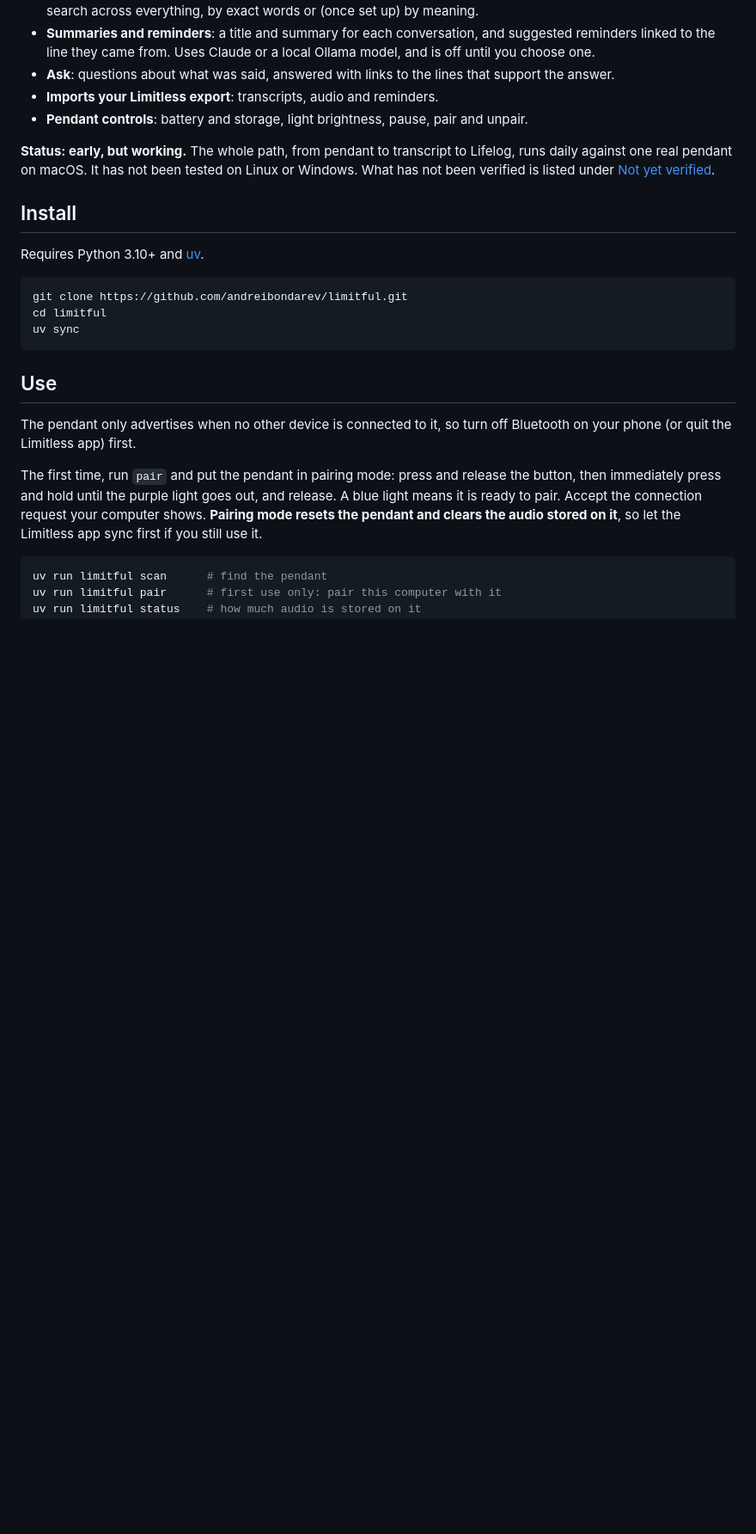
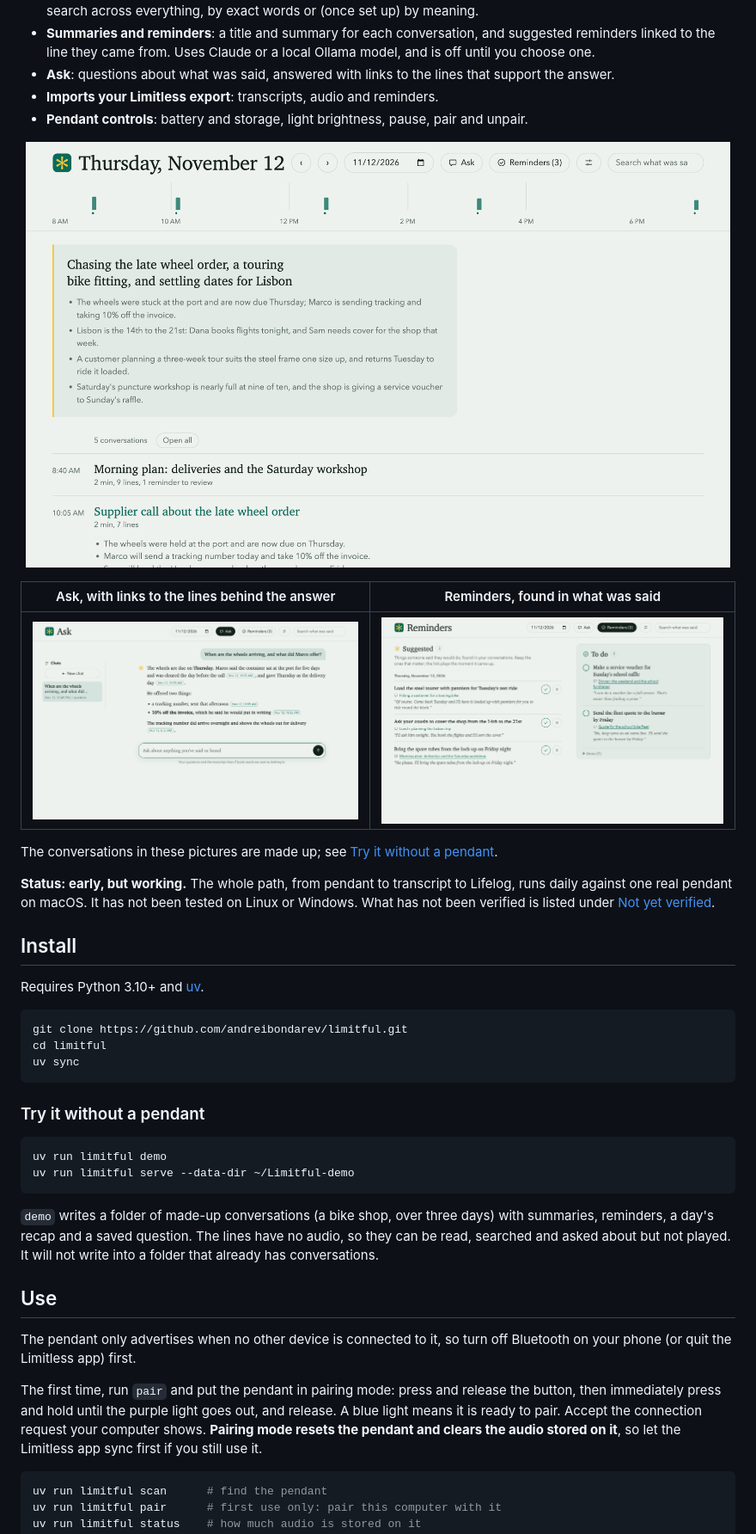
Before and after one commit to andreibondarev/limitful, a Markdown page: README.md, the part around one of its changes. Shown at 86% size. Rendered like a GitHub page; pictures changed too: assets/screenshots/ask.png (added), assets/screenshots/day.png (added), assets/screenshots/reminders.png (added); blank space fills up the shorter version.

Commit message:
Add a demo data folder of made-up conversations, and screenshots of it in the README

````diff
--- a/README.md
+++ b/README.md
@@ -30,6 +30,15 @@ history you export before then stays usable.
 - **Pendant controls**: battery and storage, light brightness, pause, pair and
   unpair.
 
+<p align="center"><img src="assets/screenshots/day.png" width="820" alt="A day in the Lifelog: a recap of the day, then its conversations"></p>
+
+| Ask, with links to the lines behind the answer | Reminders, found in what was said |
+|---|---|
+| <img src="assets/screenshots/ask.png" alt="A question answered with citations"> | <img src="assets/screenshots/reminders.png" alt="Suggested reminders beside a to-do list"> |
+
+The conversations in these pictures are made up; see
+[Try it without a pendant](#try-it-without-a-pendant).
+
 **Status: early, but working.** The whole path, from pendant to transcript to
 Lifelog, runs daily against one real pendant on macOS. It has not been tested
 on Linux or Windows. What has not been verified is listed under
@@ -44,6 +53,18 @@ git clone https://github.com/andreibondarev/limitful.git
 cd limitful
 uv sync
 ```
+
+### Try it without a pendant
+
+```sh
+uv run limitful demo
+uv run limitful serve --data-dir ~/Limitful-demo
+```
+
+`demo` writes a folder of made-up conversations (a bike shop, over three
+days) with summaries, reminders, a day's recap and a saved question. The
+lines have no audio, so they can be read, searched and asked about but not
+played. It will not write into a folder that already has conversations.
 
 ## Use
 
````
Also changed, not shown: other parts of README.md (+1 -0 lines), 3 other files.
